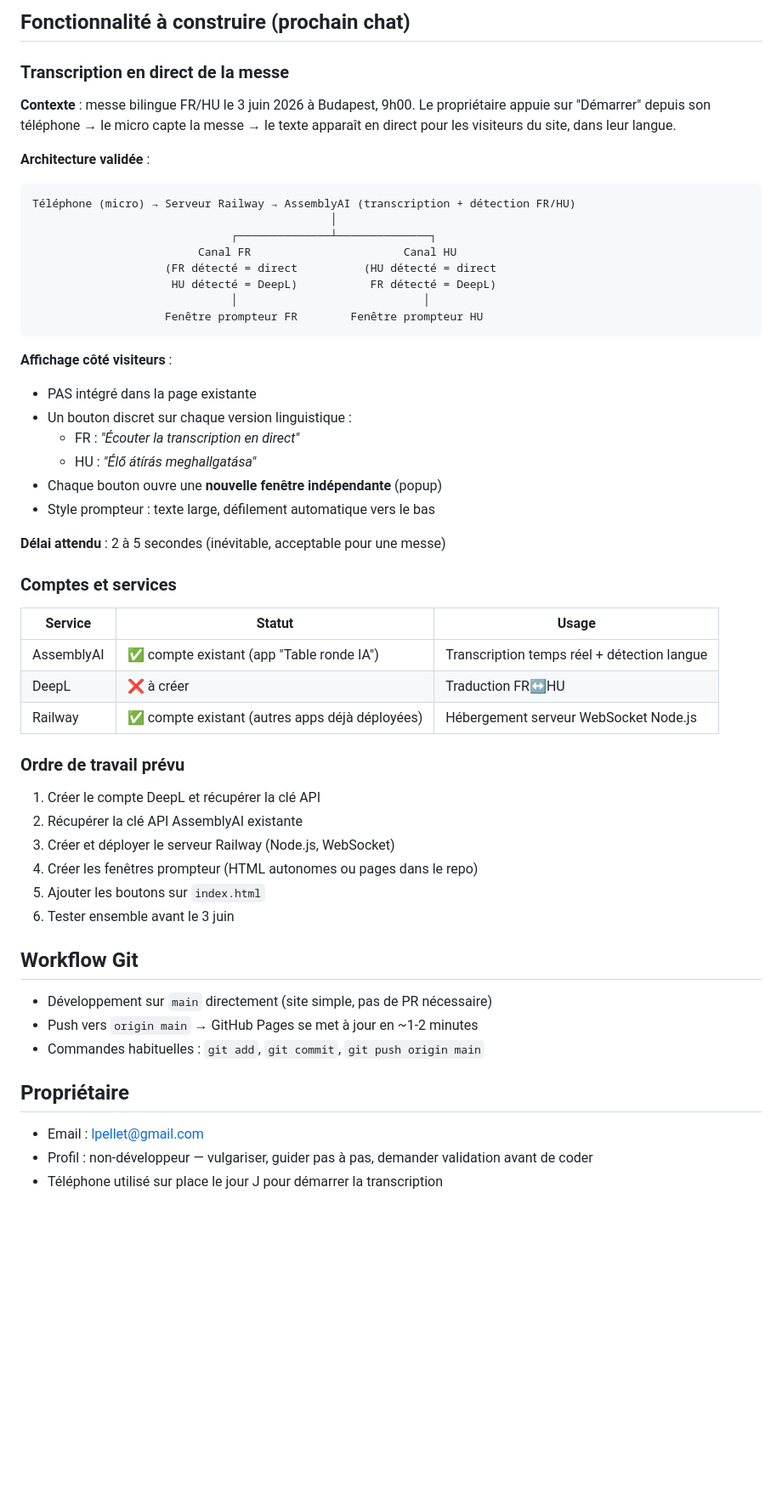
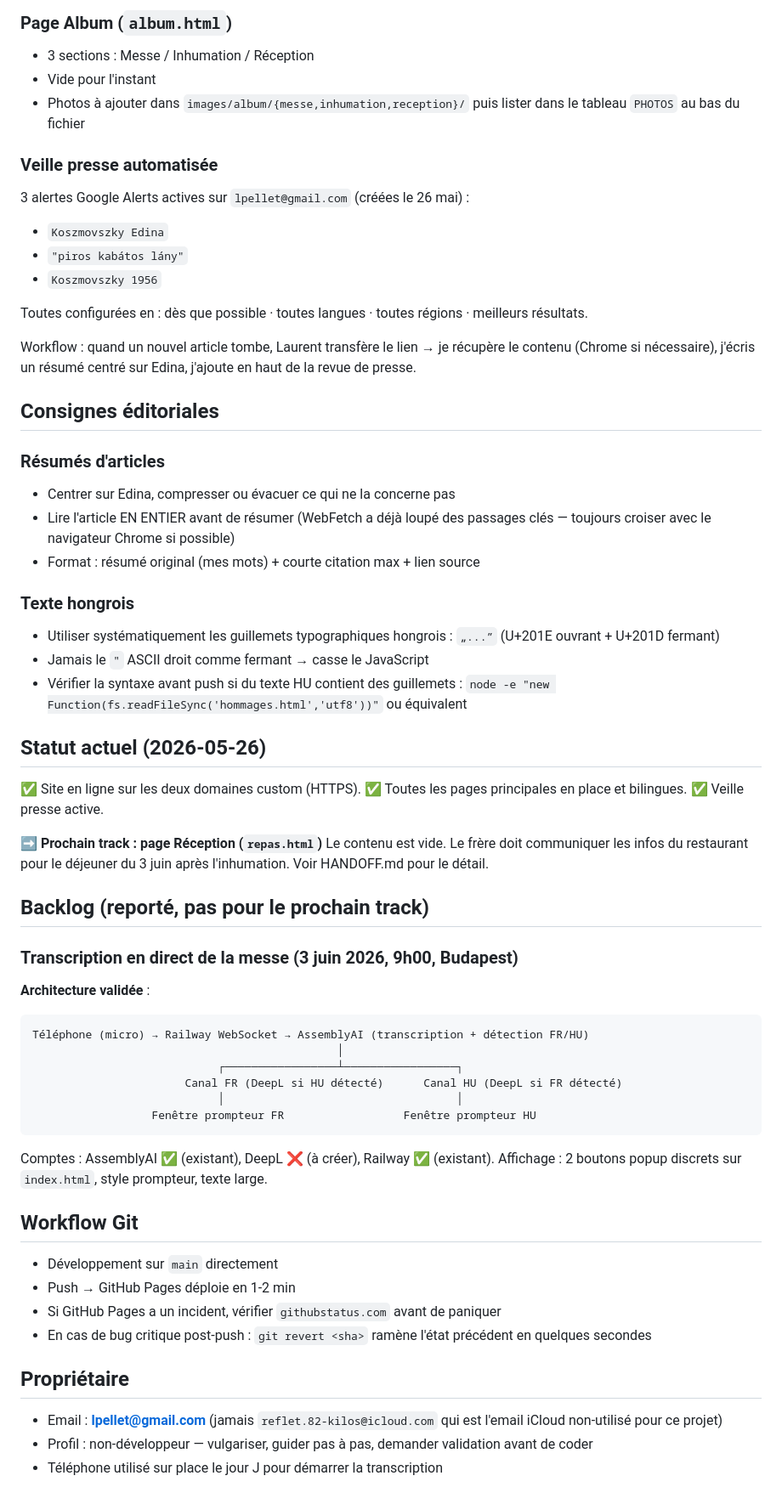
Before and after one commit to lpellet2609/edina, a Markdown page: CLAUDE.md, the part around one of its changes. Shown at 85% size. Drawn GitHub-style; blank space fills up the shorter version.

````diff
--- a/CLAUDE.md
+++ b/CLAUDE.md
@@ -32,60 +75,65 @@ CLAUDE.md       — ce fichier
 
-## Fonctionnalité à construire (prochain chat)
+### Page Album (`album.html`)
+- 3 sections : Messe / Inhumation / Réception
+- Vide pour l'instant
+- Photos à ajouter dans `images/album/{messe,inhumation,reception}/` puis lister dans le tableau `PHOTOS` au bas du fichier
 
-### Transcription en direct de la messe
+### Veille presse automatisée
+3 alertes Google Alerts actives sur `lpellet@gmail.com` (créées le 26 mai) :
+- `Koszmovszky Edina`
+- `"piros kabátos lány"`
+- `Koszmovszky 1956`
 
-**Contexte** : messe bilingue FR/HU le 3 juin 2026 à Budapest, 9h00.
-Le propriétaire appuie sur "Démarrer" depuis son téléphone → le micro capte la messe →
-le texte apparaît en direct pour les visiteurs du site, dans leur langue.
+Toutes configurées en : dès que possible · toutes langues · toutes régions · meilleurs résultats.
 
+Workflow : quand un nouvel article tombe, Laurent transfère le lien → je récupère le contenu (Chrome si nécessaire), j'écris un résumé centré sur Edina, j'ajoute en haut de la revue de presse.
+
+## Consignes éditoriales
+
+### Résumés d'articles
+- Centrer sur Edina, compresser ou évacuer ce qui ne la concerne pas
+- Lire l'article EN ENTIER avant de résumer (WebFetch a déjà loupé des passages clés — toujours croiser avec le navigateur Chrome si possible)
+- Format : résumé original (mes mots) + courte citation max + lien source
+
+### Texte hongrois
+- Utiliser systématiquement les guillemets typographiques hongrois : `„...”` (U+201E ouvrant + U+201D fermant)
+- Jamais le `"` ASCII droit comme fermant → casse le JavaScript
+- Vérifier la syntaxe avant push si du texte HU contient des guillemets : `node -e "new Function(fs.readFileSync('hommages.html','utf8'))"` ou équivalent
+
+## Statut actuel (2026-05-26)
+
+✅ Site en ligne sur les deux domaines custom (HTTPS).
+✅ Toutes les pages principales en place et bilingues.
+✅ Veille presse active.
+
+➡️ **Prochain track : page Réception (`repas.html`)**
+Le contenu est vide. Le frère doit communiquer les infos du restaurant pour le déjeuner du 3 juin après l'inhumation. Voir HANDOFF.md pour le détail.
+
+## Backlog (reporté, pas pour le prochain track)
+
+### Transcription en direct de la messe (3 juin 2026, 9h00, Budapest)
 **Architecture validée** :
-
 ```
-Téléphone (micro) → Serveur Railway → AssemblyAI (transcription + détection FR/HU)
-                                             │
-                              ┌──────────────┴──────────────┐
-                         Canal FR                       Canal HU
-                    (FR détecté = direct          (HU détecté = direct
-                     HU détecté = DeepL)           FR détecté = DeepL)
-                              │                            │
-                    Fenêtre prompteur FR        Fenêtre prompteur HU
+Téléphone (micro) → Railway WebSocket → AssemblyAI (transcription + détection FR/HU)
+                                              │
+                            ┌─────────────────┴─────────────────┐
+                       Canal FR (DeepL si HU détecté)      Canal HU (DeepL si FR détecté)
+                            │                                   │
+                  Fenêtre prompteur FR                  Fenêtre prompteur HU
 ```
 
-**Affichage côté visiteurs** :
-- PAS intégré dans la page existante
-- Un bouton discret sur chaque version linguistique :
-  - FR : *"Écouter la transcription en direct"*
-  - HU : *"Élő átírás meghallgatása"*
-- Chaque bouton ouvre une **nouvelle fenêtre indépendante** (popup)
-- Style prompteur : texte large, défilement automatique vers le bas
-
-**Délai attendu** : 2 à 5 secondes (inévitable, acceptable pour une messe)
-
-### Comptes et services
-
-| Service | Statut | Usage |
-|---|---|---|
-| AssemblyAI | ✅ compte existant (app "Table ronde IA") | Transcription temps réel + détection langue |
-| DeepL | ❌ à créer | Traduction FR↔HU |
-| Railway | ✅ compte existant (autres apps déjà déployées) | Hébergement serveur WebSocket Node.js |
-
-### Ordre de travail prévu
-
-1. Créer le compte DeepL et récupérer la clé API
-2. Récupérer la clé API AssemblyAI existante
-3. Créer et déployer le serveur Railway (Node.js, WebSocket)
-4. Créer les fenêtres prompteur (HTML autonomes ou pages dans le repo)
-5. Ajouter les boutons sur `index.html`
-6. Tester ensemble avant le 3 juin
+Comptes : AssemblyAI ✅ (existant), DeepL ❌ (à créer), Railway ✅ (existant).
+Affichage : 2 boutons popup discrets sur `index.html`, style prompteur, texte large.
 
 ## Workflow Git
 
-- Développement sur `main` directement (site simple, pas de PR nécessaire)
-- Push vers `origin main` → GitHub Pages se met à jour en ~1-2 minutes
-- Commandes habituelles : `git add`, `git commit`, `git push origin main`
+- Développement sur `main` directement
+- Push → GitHub Pages déploie en 1-2 min
+- Si GitHub Pages a un incident, vérifier `githubstatus.com` avant de paniquer
+- En cas de bug critique post-push : `git revert <sha>` ramène l'état précédent en quelques secondes
 
 ## Propriétaire
 
-- Email : lpellet@gmail.com
+- Email : **lpellet@gmail.com** (jamais `reflet.82-kilos@icloud.com` qui est l'email iCloud non-utilisé pour ce projet)
 - Profil : non-développeur — vulgariser, guider pas à pas, demander validation avant de coder
 - Téléphone utilisé sur place le jour J pour démarrer la transcription
````
Also changed, not shown: other parts of CLAUDE.md (+56 -13 lines), HANDOFF.md (added, +125 -0 lines).
